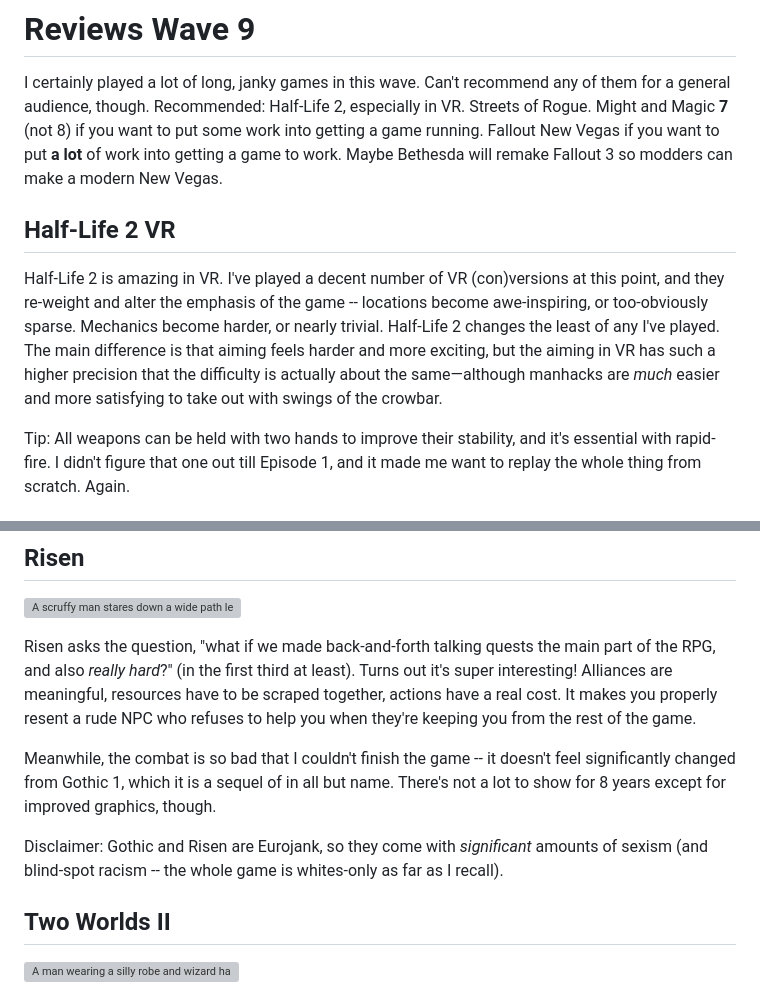
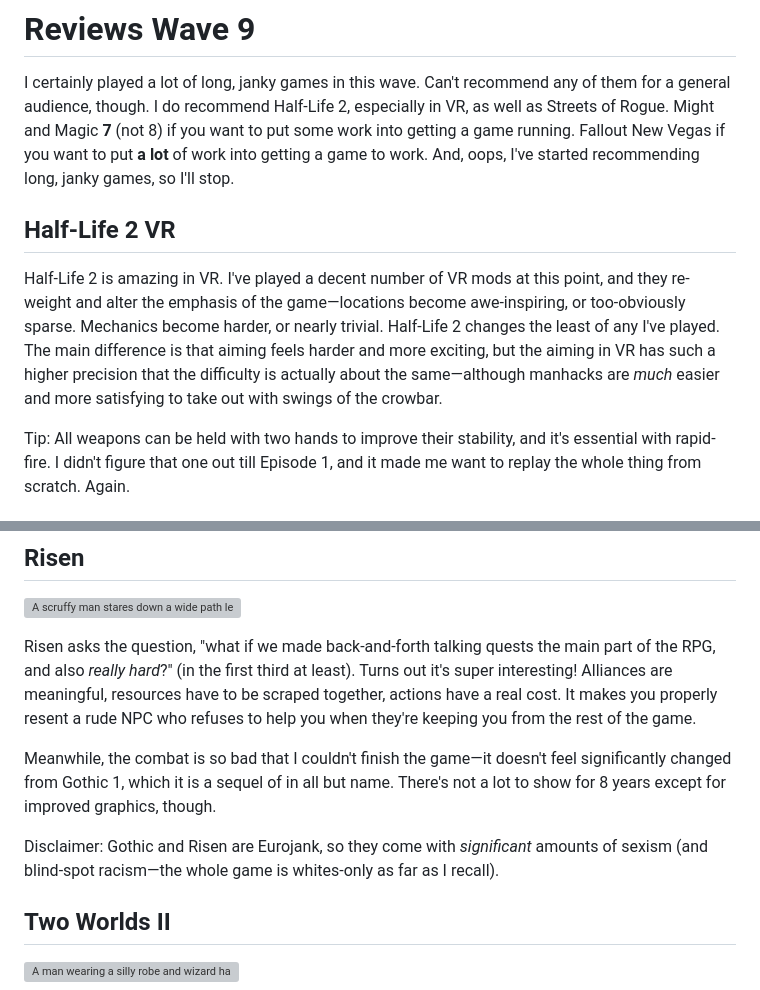
Before and after one commit to sandersn/sandersn.github.io, a Markdown page: reviews-wave-9.md, 2 parts joined by grey strips. GitHub-like rendering; grey boxes are pictures that could not be loaded.

```diff
--- a/reviews-wave-9.md
+++ b/reviews-wave-9.md
@@ -1,9 +1,9 @@
 # Reviews Wave 9
 I certainly played a lot of long, janky games in this wave. Can't recommend any of them for a general audience, though.
-Recommended: Half-Life 2, especially in VR. Streets of Rogue. Might and Magic **7** (not 8) if you want to put some work into getting a game running. Fallout New Vegas if you want to put **a lot** of work into getting a game to work. Maybe Bethesda will remake Fallout 3 so modders can make a modern New Vegas.
+I do recommend Half-Life 2, especially in VR, as well as Streets of Rogue. Might and Magic **7** (not 8) if you want to put some work into getting a game running. Fallout New Vegas if you want to put **a lot** of work into getting a game to work. And, oops, I've started recommending long, janky games, so I'll stop.
 
 ## Half-Life 2 VR
-Half-Life 2 is amazing in VR. I've played a decent number of VR (con)versions at this point, and they re-weight and alter the emphasis of the game -- locations become awe-inspiring, or too-obviously sparse. Mechanics become harder, or nearly trivial. Half-Life 2 changes the least of any I've played. The main difference is that aiming feels harder and more exciting, but the aiming in VR has such a higher precision that the difficulty is actually about the same&mdash;although manhacks are *much* easier and more satisfying to take out with swings of the crowbar.
+Half-Life 2 is amazing in VR. I've played a decent number of VR mods at this point, and they re-weight and alter the emphasis of the game&mdash;locations become awe-inspiring, or too-obviously sparse. Mechanics become harder, or nearly trivial. Half-Life 2 changes the least of any I've played. The main difference is that aiming feels harder and more exciting, but the aiming in VR has such a higher precision that the difficulty is actually about the same&mdash;although manhacks are *much* easier and more satisfying to take out with swings of the crowbar.
 
 Tip: All weapons can be held with two hands to improve their stability, and it's essential with rapid-fire. I didn't figure that one out till Episode 1, and it made me want to replay the whole thing from scratch. Again.
 
@@ -20,9 +20,9 @@ Might and Magic 6/7/8 were right in the middle of skueuomorphic user interfaces,
 
 Risen asks the question, "what if we made back-and-forth talking quests the main part of the RPG, and also *really hard*?" (in the first third at least). Turns out it's super interesting! Alliances are meaningful, resources have to be scraped together, actions have a real cost. It makes you properly resent a rude NPC who refuses to help you when they're keeping you from the rest of the game.
 
-Meanwhile, the combat is so bad that I couldn't finish the game -- it doesn't feel significantly changed from Gothic 1, which it is a sequel of in all but name. There's not a lot to show for 8 years except for improved graphics, though.
+Meanwhile, the combat is so bad that I couldn't finish the game&mdash;it doesn't feel significantly changed from Gothic 1, which it is a sequel of in all but name. There's not a lot to show for 8 years except for improved graphics, though.
 
-Disclaimer: Gothic and Risen are Eurojank, so they come with *significant* amounts of sexism (and blind-spot racism -- the whole game is whites-only as far as I recall).
+Disclaimer: Gothic and Risen are Eurojank, so they come with *significant* amounts of sexism (and blind-spot racism&mdash;the whole game is whites-only as far as I recall).
 
 ## Two Worlds II
 ![A man wearing a silly robe and wizard hat poses on a bridge over a wide river. The shores on either side are dusty with a savannah in the distance.](images/two-worlds-two-1.jpg)
```
Also changed, not shown: other parts of reviews-wave-9.md (+7 -7 lines), images/xenoblade-x.jpg (added).
